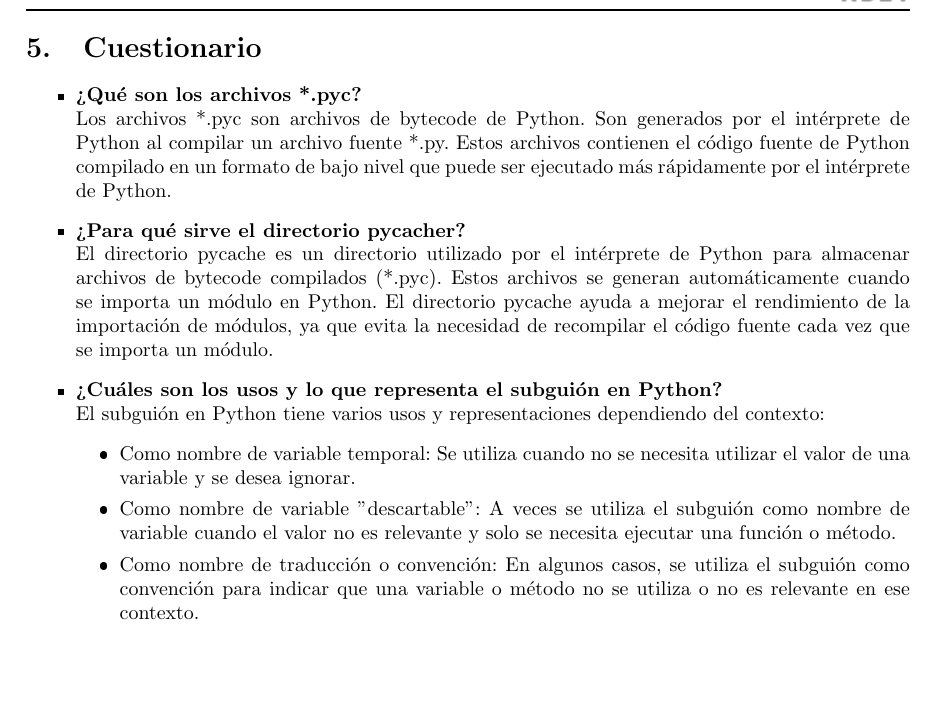
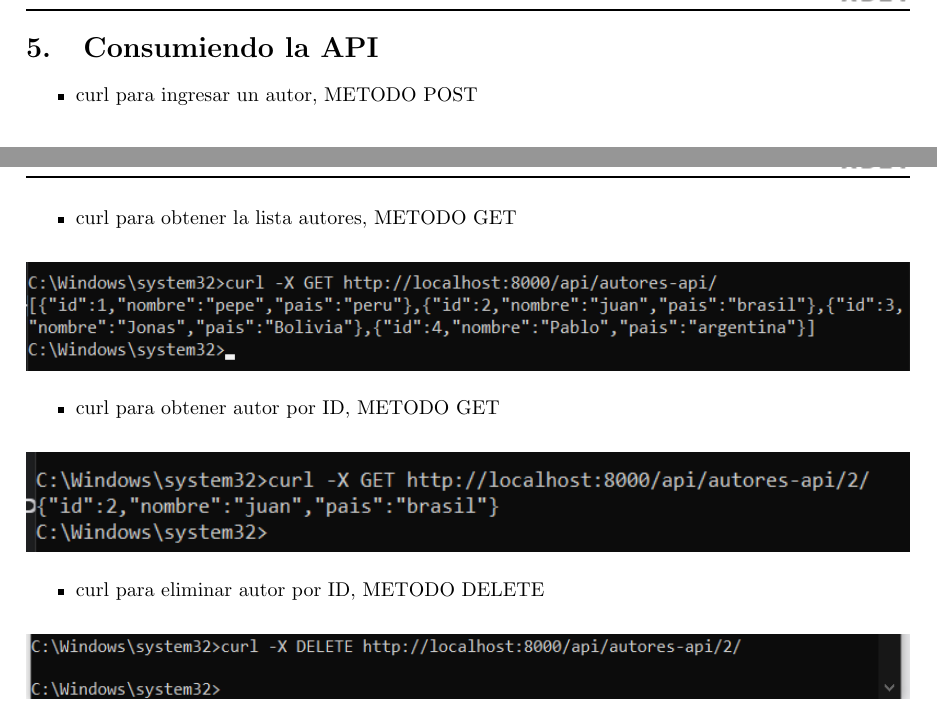
Before and after one commit to andre98652/pweb-lab8, a LaTeX document (informe.tex): part of page 15 of 18 before the commit and two parts of pages 15 and 16 of 24 after it, the two joined at a grey line, cut at the place of the change. The pictures show the PDF file informe.pdf that the author committed with the source.

Commit message:
ultimo commit

```diff
--- a/informe.tex
+++ b/informe.tex
@@ -256,3 +256,10 @@
 	\clearpage
 
 
+	\section{Consumiendo la API }
+	\begin{itemize}
+		\item curl para ingresar un autor, METODO POST
+	\end{itemize}
+	\begin{figure}[H]
+		\centering
+		\includegraphics[width=1\textwidth,keepaspectratio]{pruebas/curlIngresarAutor.png}
@@ -258,0 +270,25 @@
+	\end{figure}
+	\clearpage
+
+	\begin{itemize}
+		\item curl para obtener la lista autores, METODO GET
+	\end{itemize}
+	\begin{figure}[H]
+		\centering
+		\includegraphics[width=1\textwidth,keepaspectratio]{pruebas/curlObtenerAutores.png}
+	\end{figure}
+
+	\begin{itemize}
+		\item curl para obtener autor por ID, METODO GET
+	\end{itemize}
+	\begin{figure}[H]
+		\centering
+		\includegraphics[width=1\textwidth,keepaspectratio]{pruebas/curlObtenerAutorId.png}
+	\end{figure}
+
+	\begin{itemize}
+		\item curl para eliminar autor por ID, METODO DELETE
+	\end{itemize}
+	\begin{figure}[H]
+		\centering
+		\includegraphics[width=1\textwidth,keepaspectratio]{pruebas/curlEliminarAutor.png}
@@ -258,0 +307,9 @@
+	\end{figure}
+	\clearpage
+
+	\begin{itemize}
+		\item curl para actualizar autor por ID, METODO PUT
+	\end{itemize}
+	\begin{figure}[H]
+		\centering
+		\includegraphics[width=1\textwidth,keepaspectratio]{pruebas/curlActualizarAutor.png}
@@ -258,0 +319,18 @@
+		\includegraphics[width=1\textwidth,keepaspectratio]{pruebas/tarea-autores-actualizado2.png}
+	\end{figure}
+
+	\begin{itemize}
+		\item curl para obtener lista de libros, METODO GET
+	\end{itemize}
+	\begin{figure}[H]
+		\centering
+		\includegraphics[width=1\textwidth,keepaspectratio]{pruebas/curlObtenerLibro.png}
+	\end{figure}
+	\clearpage
+
+	\begin{itemize}
+		\item curl para ingresar libro, METODO POST
+	\end{itemize}
+	\begin{figure}[H]
+		\centering
+		\includegraphics[width=1\textwidth,keepaspectratio]{pruebas/curlIngresarLibro.png}
@@ -258,0 +341,17 @@
+	\end{figure}
+	\clearpage
+
+	\begin{itemize}
+		\item curl para obtener libro por ID, METODO GET
+	\end{itemize}
+	\begin{figure}[H]
+		\centering
+		\includegraphics[width=1\textwidth,keepaspectratio]{pruebas/curlObtenerLibroId.png}
+	\end{figure}
+
+	\begin{itemize}
+		\item curl para  actualizar libro por ID, METODO PUT
+	\end{itemize}
+	\begin{figure}[H]
+		\centering
+		\includegraphics[width=1\textwidth,keepaspectratio]{pruebas/curlActualizarLibro.png}
@@ -258,0 +361,9 @@
+		\includegraphics[width=1\textwidth,keepaspectratio]{pruebas/tarea-libro-actualizado.png}
+	\end{figure}
+
+	\begin{itemize}
+		\item curl para eliminar libro por ID, METODO DELETE
+	\end{itemize}
+	\begin{figure}[H]
+		\centering
+		\includegraphics[width=1\textwidth,keepaspectratio]{pruebas/curlEliminarLibro.png}
@@ -259,18 +375,11 @@
 	\section{Cuestionario}
 \begin{itemize}
-	\item \textbf{¿Qué son los archivos *.pyc?} \\
-		Los archivos *.pyc son archivos de bytecode de Python. Son generados por el intérprete de Python al compilar un archivo fuente *.py. Estos archivos contienen el código fuente de Python compilado en un formato de bajo nivel que puede ser ejecutado más rápidamente por el intérprete de Python.
+	\item \textbf{¿Cuál fue la mayor dificultad del uso de este framework?} \\
+		La mayor dificultad del uso de este framework fue la curva de aprendizaje inicial y la comprensión completa de sus conceptos y funcionamiento. Al ser un framework completo y robusto, Django tiene una amplia gama de características y funcionalidades que pueden resultar abrumadoras al principio.
 
-	\item \textbf{¿Para qué sirve el directorio pycacher?} \\
-		El directorio pycache es un directorio utilizado por el intérprete de Python para almacenar archivos de bytecode compilados (*.pyc). Estos archivos se generan automáticamente cuando se importa un módulo en Python. El directorio pycache ayuda a mejorar el rendimiento de la importación de módulos, ya que evita la necesidad de recompilar el código fuente cada vez que se importa un módulo.
+Además, la configuración inicial del proyecto y la comprensión de la estructura de directorios pueden ser un desafío, especialmente para aquellos que son nuevos en el desarrollo web o en el uso de frameworks.
 
-	\item \textbf{¿Cuáles son los usos y lo que representa el subguión en Python?} \\
-		El subguión en Python tiene varios usos y representaciones dependiendo del contexto:
-		\begin{itemize}
-			\item Como nombre de variable temporal: Se utiliza cuando no se necesita utilizar el valor de una variable y se desea ignorar.
-			\item Como nombre de variable "descartable": A veces se utiliza el subguión como nombre de variable cuando el valor no es relevante y solo se necesita ejecutar una función o método.
-			\item Como nombre de traducción o convención: En algunos casos, se utiliza el subguión como convención para indicar que una variable o método no se utiliza o no es relevante en ese contexto.
-		\end{itemize}
+
 \end{itemize}
 	\clearpage
 
```
Also changed, not shown: informe.pdf, pruebas/curlActualizarAutor.png (added), pruebas/curlActualizarLibro.png (added), pruebas/curlEliminarAutor.png (added), pruebas/curlEliminarLibro.png (added), pruebas/curlIngresarAutor.png (added), pruebas/curlIngresarLibro.png (added), pruebas/curlObtenerAutorId.png (added), pruebas/curlObtenerAutores.png (added), pruebas/curlObtenerLibro.png (added), pruebas/curlObtenerLibroId.png (added), pruebas/ingresandoAutor.png (added), pruebas/tarea-autores-actualizado.png (added), pruebas/tarea-autores-actualizado2.png (added), 6 more files, 5 other files.
